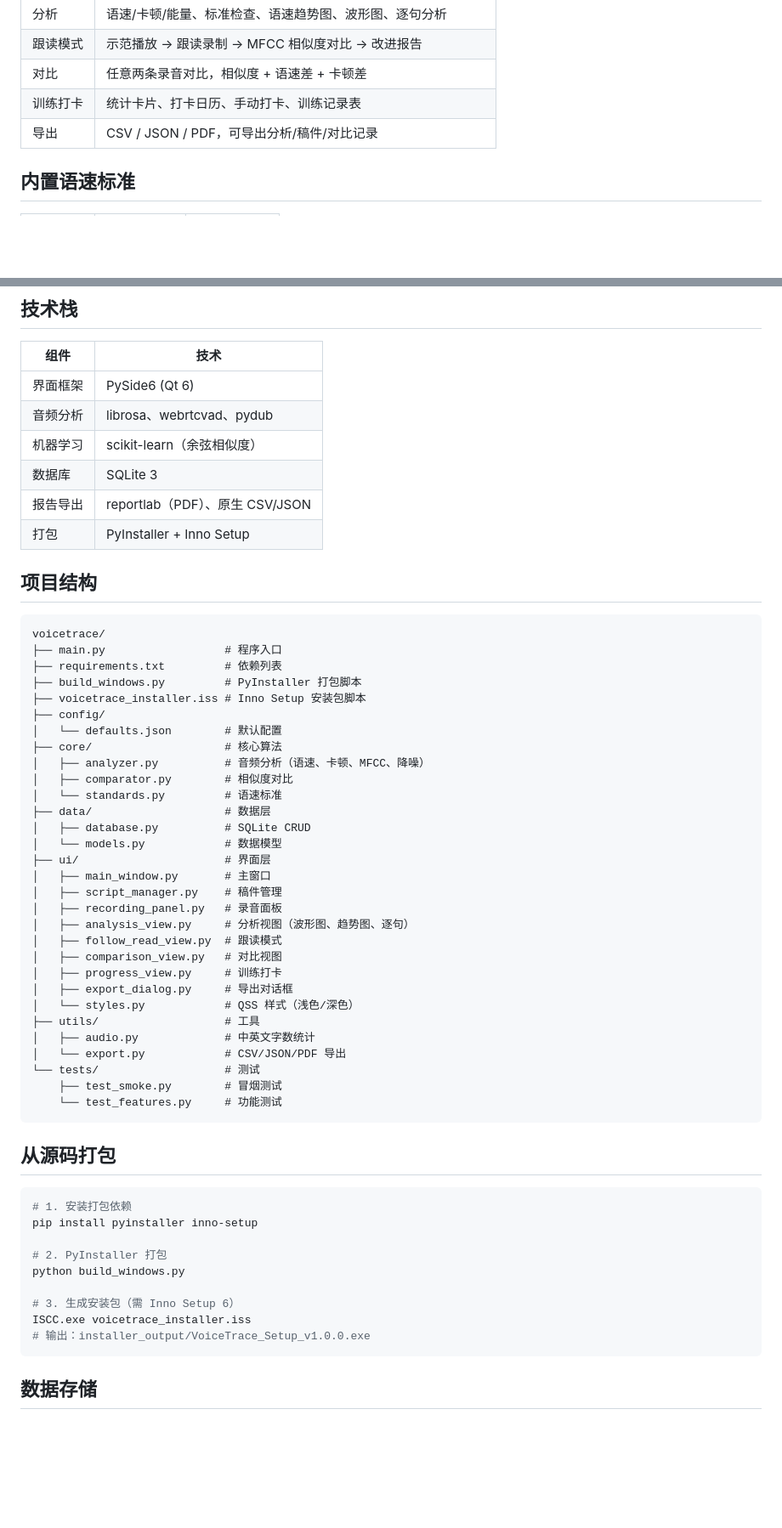
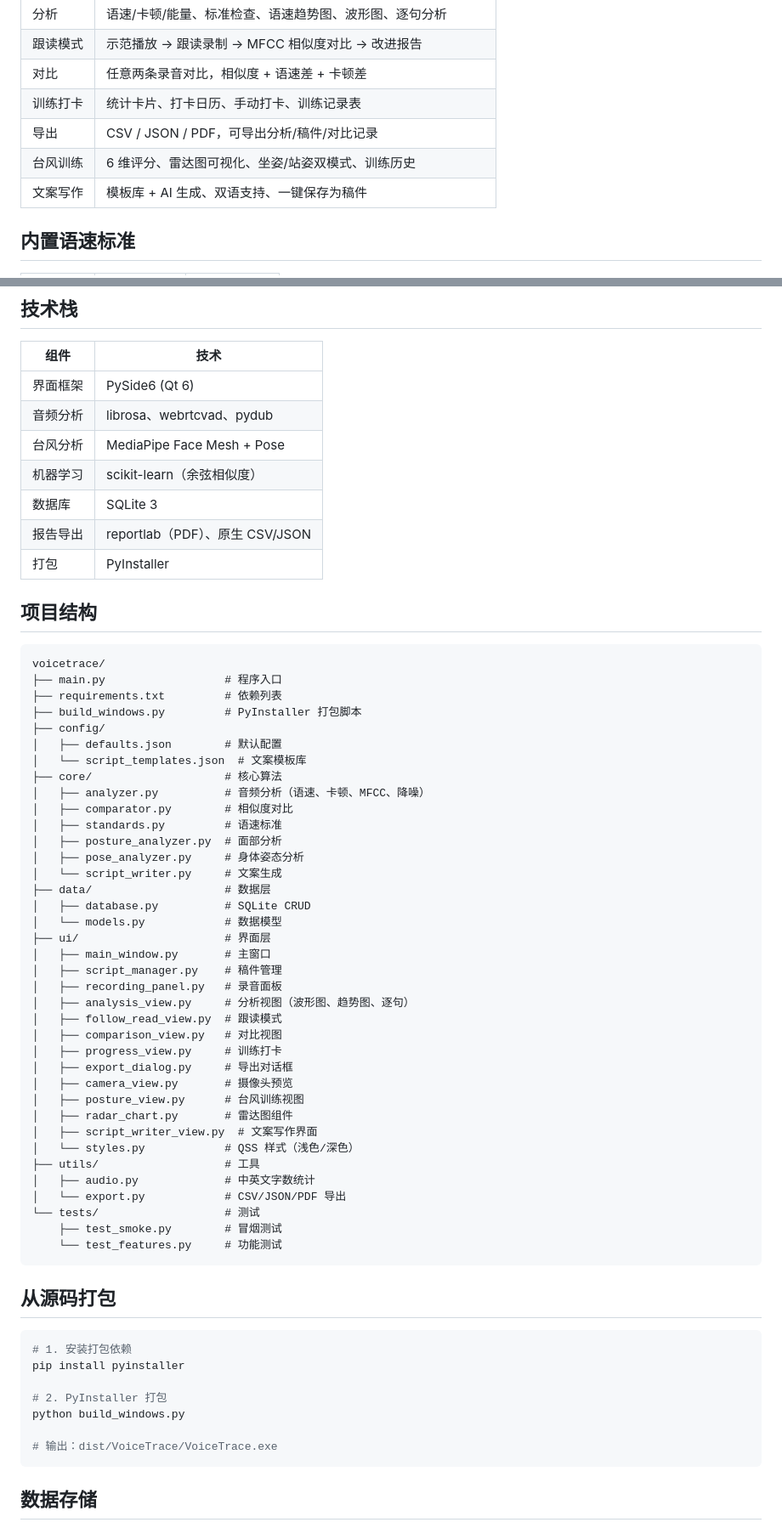
Before and after one commit to zs936073909/VoiceTrace, a Markdown page: README.md, 2 parts joined by grey strips. Shown at 85% size. Rendered like a GitHub page; blank space fills up the shorter version.

````diff
--- a/README.md
+++ b/README.md
@@ -60,6 +84,8 @@ python main.py
 | 对比 | 任意两条录音对比，相似度 + 语速差 + 卡顿差 |
 | 训练打卡 | 统计卡片、打卡日历、手动打卡、训练记录表 |
 | 导出 | CSV / JSON / PDF，可导出分析/稿件/对比记录 |
+| 台风训练 | 6 维评分、雷达图可视化、坐姿/站姿双模式、训练历史 |
+| 文案写作 | 模板库 + AI 生成、双语支持、一键保存为稿件 |
 
 ## 内置语速标准
 
@@ -85,10 +111,11 @@ python main.py
 |---|---|
 | 界面框架 | PySide6 (Qt 6) |
 | 音频分析 | librosa、webrtcvad、pydub |
+| 台风分析 | MediaPipe Face Mesh + Pose |
 | 机器学习 | scikit-learn（余弦相似度） |
 | 数据库 | SQLite 3 |
 | 报告导出 | reportlab（PDF）、原生 CSV/JSON |
-| 打包 | PyInstaller + Inno Setup |
+| 打包 | PyInstaller |
 
 ## 项目结构
 
@@ -97,13 +124,16 @@ voicetrace/
 ├── main.py                  # 程序入口
 ├── requirements.txt         # 依赖列表
 ├── build_windows.py         # PyInstaller 打包脚本
-├── voicetrace_installer.iss # Inno Setup 安装包脚本
 ├── config/
-│   └── defaults.json        # 默认配置
+│   ├── defaults.json        # 默认配置
+│   └── script_templates.json  # 文案模板库
 ├── core/                    # 核心算法
 │   ├── analyzer.py          # 音频分析（语速、卡顿、MFCC、降噪）
 │   ├── comparator.py        # 相似度对比
-│   └── standards.py         # 语速标准
+│   ├── standards.py         # 语速标准
+│   ├── posture_analyzer.py  # 面部分析
+│   ├── pose_analyzer.py     # 身体姿态分析
+│   └── script_writer.py     # 文案生成
 ├── data/                    # 数据层
 │   ├── database.py          # SQLite CRUD
 │   └── models.py            # 数据模型
@@ -116,6 +146,10 @@ voicetrace/
 │   ├── comparison_view.py   # 对比视图
 │   ├── progress_view.py     # 训练打卡
 │   ├── export_dialog.py     # 导出对话框
+│   ├── camera_view.py       # 摄像头预览
+│   ├── posture_view.py      # 台风训练视图
+│   ├── radar_chart.py       # 雷达图组件
+│   ├── script_writer_view.py  # 文案写作界面
 │   └── styles.py            # QSS 样式（浅色/深色）
 ├── utils/                   # 工具
 │   ├── audio.py             # 中英文字数统计
@@ -129,14 +163,12 @@ voicetrace/
 
 ```bash
 # 1. 安装打包依赖
-pip install pyinstaller inno-setup
+pip install pyinstaller
 
 # 2. PyInstaller 打包
 python build_windows.py
 
-# 3. 生成安装包（需 Inno Setup 6）
-ISCC.exe voicetrace_installer.iss
-# 输出：installer_output/VoiceTrace_Setup_v1.0.0.exe
+# 输出：dist/VoiceTrace/VoiceTrace.exe
 ```
 
 ## 数据存储
````
Also changed, not shown: other parts of README.md (+41 -17 lines).
